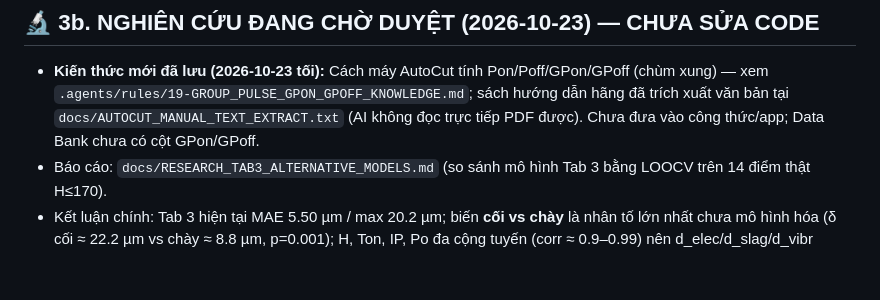
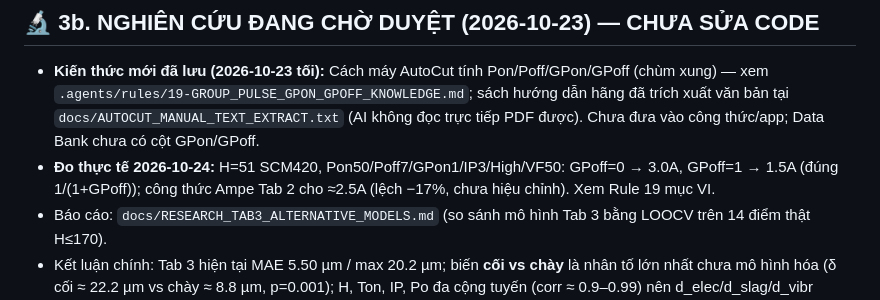
Before and after one commit to ptphuong0312-dotcom/autocut-edm-expert, a Markdown page: CURRENT_STATE.md, the part around the change. Rendered like a GitHub page; blank space fills up the shorter version.

```diff
--- a/CURRENT_STATE.md
+++ b/CURRENT_STATE.md
@@ -43,6 +43,7 @@
 
 ## 🔬 3b. NGHIÊN CỨU ĐANG CHỜ DUYỆT (2026-10-23) — CHƯA SỬA CODE
 * **Kiến thức mới đã lưu (2026-10-23 tối):** Cách máy AutoCut tính Pon/Poff/GPon/GPoff (chùm xung) — xem `.agents/rules/19-GROUP_PULSE_GPON_GPOFF_KNOWLEDGE.md`; sách hướng dẫn hãng đã trích xuất văn bản tại `docs/AUTOCUT_MANUAL_TEXT_EXTRACT.txt` (AI không đọc trực tiếp PDF được). Chưa đưa vào công thức/app; Data Bank chưa có cột GPon/GPoff.
+* **Đo thực tế 2026-10-24:** H=51 SCM420, Pon50/Poff7/GPon1/IP3/High/VF50: GPoff=0 → 3.0A, GPoff=1 → 1.5A (đúng 1/(1+GPoff)); công thức Ampe Tab 2 cho ≈2.5A (lệch −17%, chưa hiệu chỉnh). Xem Rule 19 mục VI.
 * Báo cáo: `docs/RESEARCH_TAB3_ALTERNATIVE_MODELS.md` (so sánh mô hình Tab 3 bằng LOOCV trên 14 điểm thật H≤170).
 * Kết luận chính: Tab 3 hiện tại MAE 5.50 µm / max 20.2 µm; biến **cối vs chày** là nhân tố lớn nhất chưa mô hình hóa (δ cối ≈ 22.2 µm vs chày ≈ 8.8 µm, p=0.001); H, Ton, IP, Po đa cộng tuyến (corr ≈ 0.9–0.99) nên d_elec/d_slag/d_vibr không tách được.
 * Đề xuất Tab 3 v2: `δ = C0 + K_e·√(Ton·IP)·U + δ_Low + K_vf·(VF−55)/10 + K_die·s`. **Chờ SirPhuong duyệt + thí nghiệm kiểm chứng T1/T2 (cùng chế độ, đổi cối↔chày)** trước khi sửa `app.js`.
```
Also changed, not shown: .agents/rules/19-GROUP_PULSE_GPON_GPOFF_KNOWLEDGE.md (+14 -0 lines), docs/OPTIMIZATION_HISTORY.md (+8 -0 lines).
